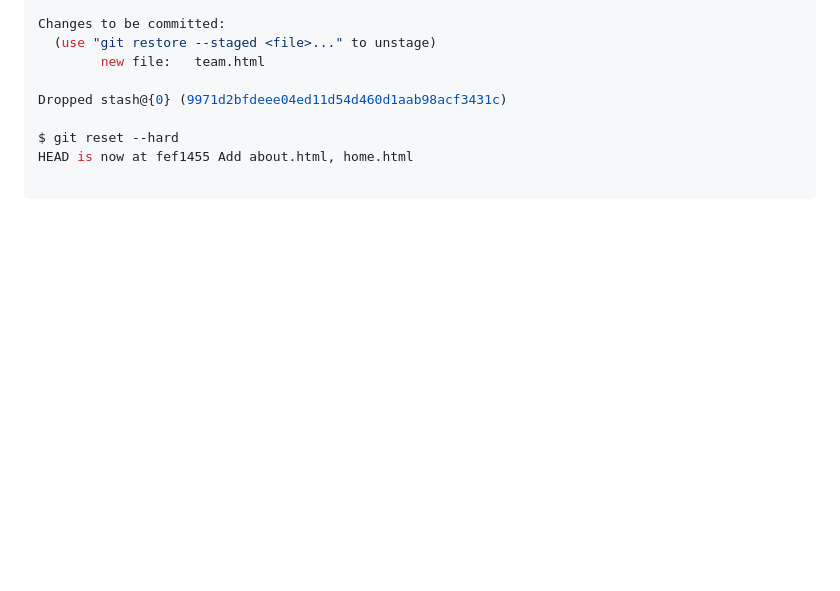
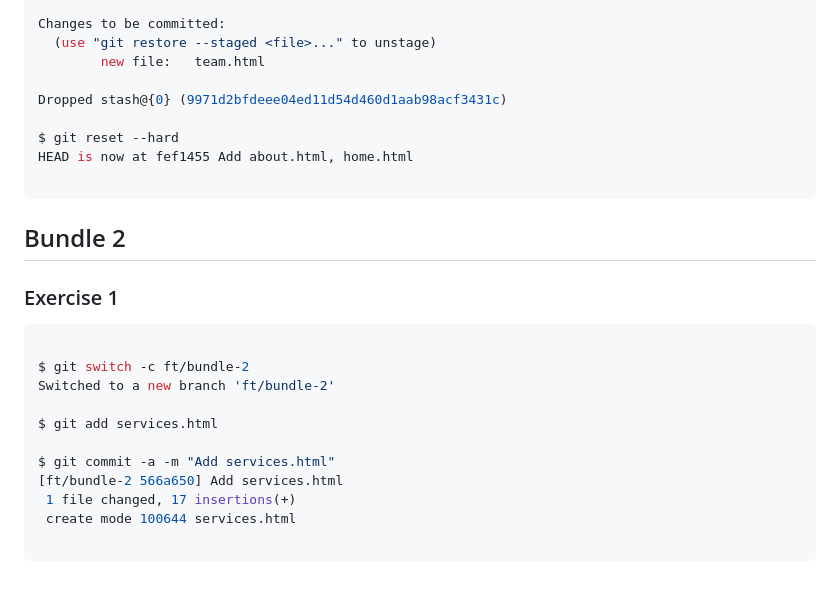
Before and after one commit to riyoneri/gym-git-exercise-solutions, a Markdown page: README.md, the part around the change. GitHub-like rendering; blank space fills up the shorter version.

Commit message:
Add Bundle2-exercise1 output

````diff
--- a/README.md
+++ b/README.md
@@ -122,3 +122,21 @@ $ git reset --hard
 HEAD is now at fef1455 Add about.html, home.html
 
 ```
+
+## Bundle 2
+
+### Exercise 1
+
+```bash
+
+$ git switch -c ft/bundle-2
+Switched to a new branch 'ft/bundle-2'
+
+$ git add services.html
+
+$ git commit -a -m "Add services.html"
+[ft/bundle-2 566a650] Add services.html
+ 1 file changed, 17 insertions(+)
+ create mode 100644 services.html
+
+```
````
